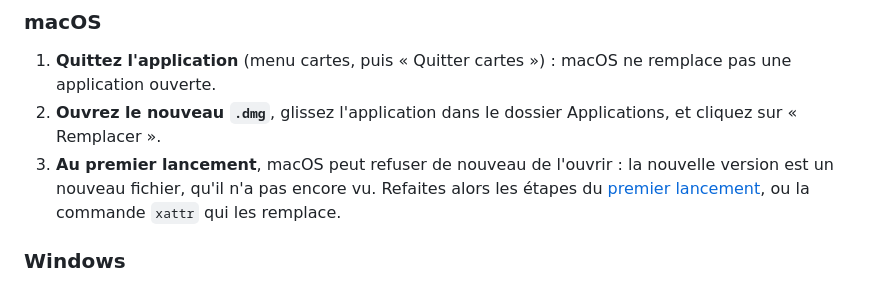
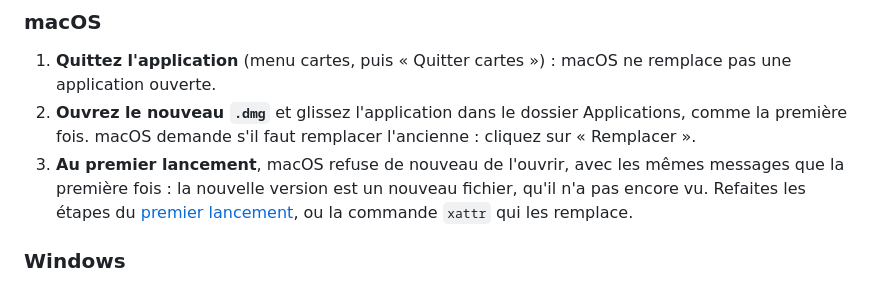
Before and after one commit to sebprunier/cartes, a Markdown page: docs/application-de-bureau.md, the part around the change. Drawn GitHub-style.

Commit message:
Décrit la mise à jour sur macOS telle qu'elle se passe (#38)
Éprouvée en installant la 1.0.0-rc.1 par-dessus la 0.6.0 : la fenêtre du
.dmg est la même que la première fois, macOS demande seulement en plus s'il
faut remplacer l'ancienne application. Au premier lancement, il refuse de
nouveau de l'ouvrir, avec les mêmes messages : il faut refaire les étapes
du premier lancement. Les couches ajoutées par leur adresse et le cache des
tuiles sont conservés. La section passe du conditionnel à l'indicatif.

Co-Authored-By: Claude Opus 5.5 <noreply@anthropic.com>

```diff
--- a/docs/application-de-bureau.md
+++ b/docs/application-de-bureau.md
@@ -84,8 +84,8 @@ Téléchargez l'installeur de la nouvelle version, comme la première fois, depu
 ### macOS
 
 1. **Quittez l'application** (menu cartes, puis « Quitter cartes ») : macOS ne remplace pas une application ouverte.
-2. **Ouvrez le nouveau `.dmg`**, glissez l'application dans le dossier Applications, et cliquez sur « Remplacer ».
-3. **Au premier lancement**, macOS peut refuser de nouveau de l'ouvrir : la nouvelle version est un nouveau fichier, qu'il n'a pas encore vu. Refaites alors les étapes du [premier lancement](#macos), ou la commande `xattr` qui les remplace.
+2. **Ouvrez le nouveau `.dmg`** et glissez l'application dans le dossier Applications, comme la première fois. macOS demande s'il faut remplacer l'ancienne : cliquez sur « Remplacer ».
+3. **Au premier lancement**, macOS refuse de nouveau de l'ouvrir, avec les mêmes messages que la première fois : la nouvelle version est un nouveau fichier, qu'il n'a pas encore vu. Refaites les étapes du [premier lancement](#macos), ou la commande `xattr` qui les remplace.
 
 ### Windows
 
```
